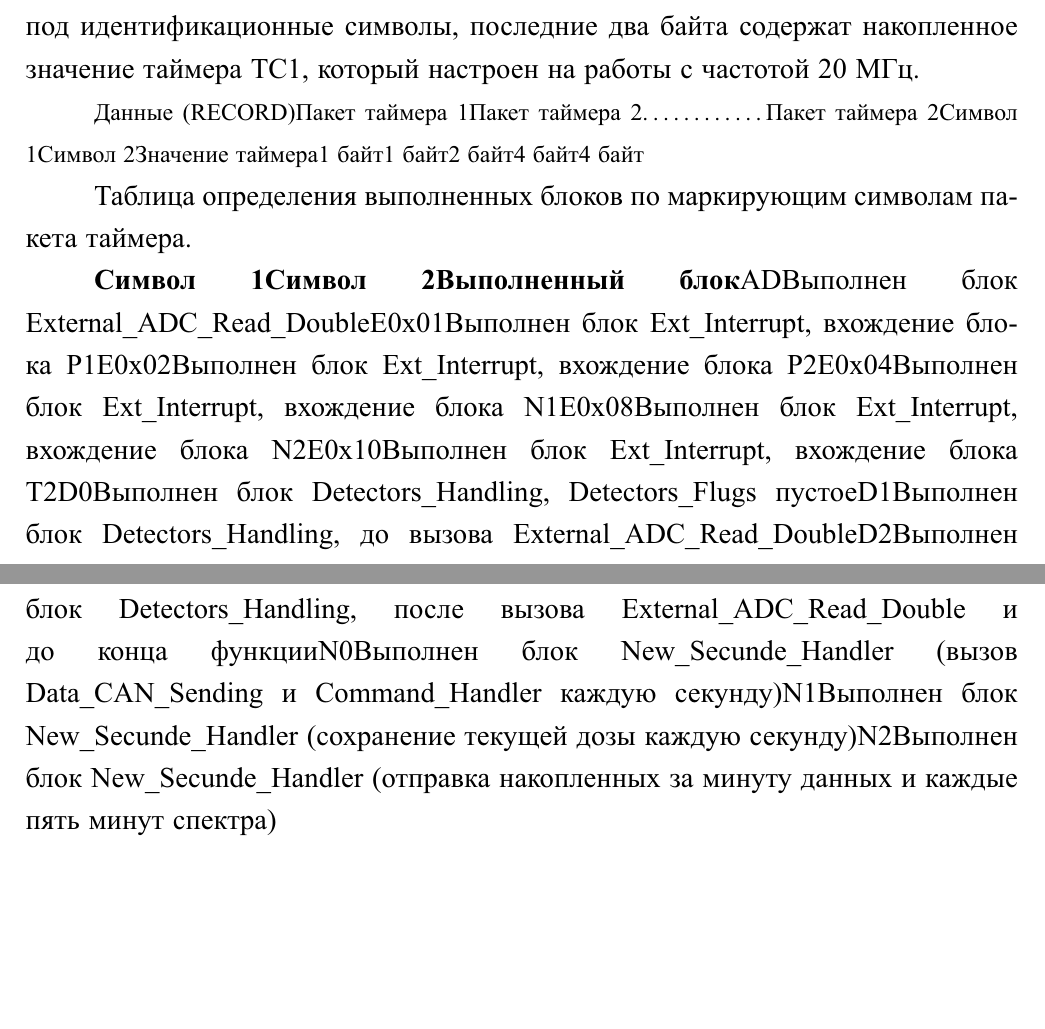
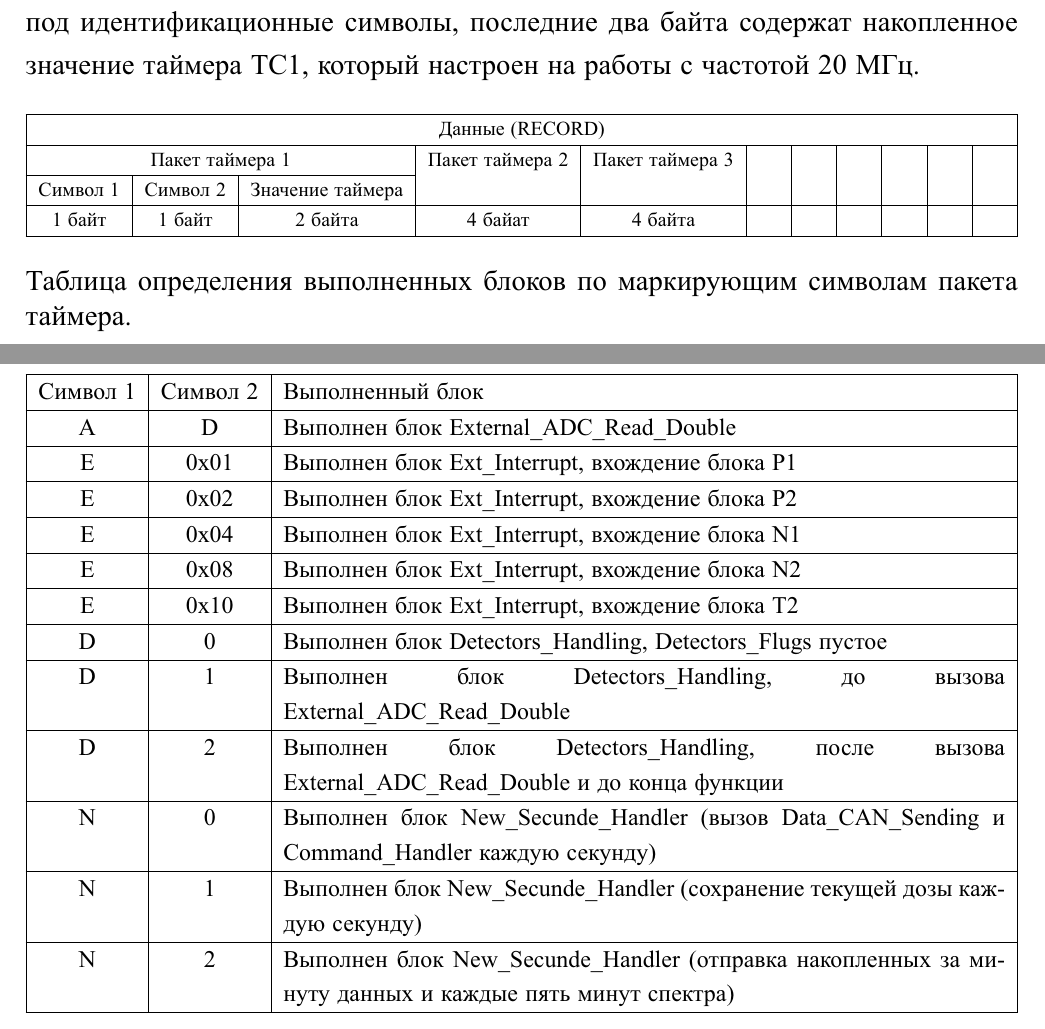
Before and after one commit to lightweave/PHD_Brilkov, a LaTeX thesis (Dissertation/dissertation.tex, which reads Dissertation/appendix.tex): two parts of pages 63 and 64 of 68, joined at a grey line, cut so that both start at the same text, the shorter picture padded with empty space. The pictures show the PDF file Dissertation/dissertation.pdf that the author committed with the source.

Commit message:
все с таблицами

```diff
--- a/Dissertation/appendix.tex
+++ b/Dissertation/appendix.tex
@@ -273,17 +273,41 @@
 
 Измерение времени выполнения блоков происходит с помощью таймера прибора TC1. Информация записывается последовательно в блоки данных ДЭПРОН Т, каждый пакет имеет размер 4 байта, первые два байта отведены под идентификационные символы, последние два байта содержат накопленное значение таймера TC1, который настроен на работы с частотой 20 МГц.
 
-
-{\small Данные (RECORD)Пакет таймера 1Пакет таймера 2\ldots{}\ldots{}\ldots{}\ldots{}Пакет таймера 2Символ 1Символ 2Значение таймера1 байт1 байт2 байт4 байт4 байт}
+\footnotesize
+\begin{center}
+	\begin{tabularx}{\textwidth}{|*5{c|}*6{X|}} \hline
+		\multicolumn{11}{|c|}{Данные (RECORD)}\\ \hline
+		\multicolumn{3}{|c|}{Пакет таймера 1} &Пакет таймера 2&Пакет таймера 3&&&&&&\\ \cline{1-3}
+		Символ 1&Символ 2&Значение таймера&&&&&&&&\\ \hline
+		1 байт&1 байт&2 байта&4 байат&4 байта&&&&&&\\ \hline
+	\end{tabularx}
+\end{center}
+\normalsize
+Таблица определения выполненных блоков по маркирующим символам пакета таймера.
+\small
+\begin{center}
+	\begin{tabularx}{\textwidth}{|c|c|X|} \hline
+Символ 1&Символ 2&Выполненный блок\\ \hline
+A&D&Выполнен блок External\_ADC\_Read\_Double\\ \hline
+E&0x01&Выполнен блок Ext\_Interrupt, вхождение блока P1\\ \hline
+E&0x02&Выполнен блок Ext\_Interrupt, вхождение блока P2\\ \hline
+E&0x04&Выполнен блок Ext\_Interrupt, вхождение блока N1\\ \hline
+E&0x08&Выполнен блок Ext\_Interrupt, вхождение блока N2\\ \hline
+E&0x10&Выполнен блок Ext\_Interrupt, вхождение блока T2\\ \hline
+D&0&Выполнен блок Detectors\_Handling, Detectors\_Flugs пустое\\ \hline
+D&1&Выполнен блок Detectors\_Handling, до вызова External\_ADC\_Read\_Double\\ \hline
+D&2&Выполнен блок Detectors\_Handling, после вызова External\_ADC\_Read\_Double и до конца функции\\ \hline
+N&0&Выполнен блок New\_Secunde\_Handler (вызов Data\_CAN\_Sending и Command\_Handler каждую секунду)\\ \hline
+N&1&Выполнен блок New\_Secunde\_Handler (сохранение текущей дозы каждую секунду)\\ \hline
+N&2&Выполнен блок New\_Secunde\_Handler (отправка накопленных за минуту данных и каждые пять минут спектра)\\ \hline
+\end{tabularx}
+\end{center}
+\normalsize
 
 
 
 
 
-Таблица определения выполненных блоков по маркирующим символам пакета таймера.
-
-
-\textbf{Символ 1Символ 2Выполненный блок}ADВыполнен блок External\_ADC\_Read\_DoubleE0x01Выполнен блок Ext\_Interrupt, вхождение блока P1E0x02Выполнен блок Ext\_Interrupt, вхождение блока P2E0x04Выполнен блок Ext\_Interrupt, вхождение блока N1E0x08Выполнен блок Ext\_Interrupt, вхождение блока N2E0x10Выполнен блок Ext\_Interrupt, вхождение блока T2D0Выполнен блок Detectors\_Handling, Detectors\_Flugs пустоеD1Выполнен блок Detectors\_Handling, до вызова External\_ADC\_Read\_DoubleD2Выполнен блок Detectors\_Handling, после вызова External\_ADC\_Read\_Double и до конца функцииN0Выполнен блок New\_Secunde\_Handler (вызов Data\_CAN\_Sending и Command\_Handler каждую секунду)N1Выполнен блок New\_Secunde\_Handler (сохранение текущей дозы каждую секунду)N2Выполнен блок New\_Secunde\_Handler (отправка накопленных за минуту данных и каждые пять минут спектра)
 
 \chapter{Общий вид модели прибора СПЭ в среде Simulink/Matlab.} \label{AppendixB}
 \begin{figure}
```
Also changed, not shown: Dissertation/dissertation.pdf.
